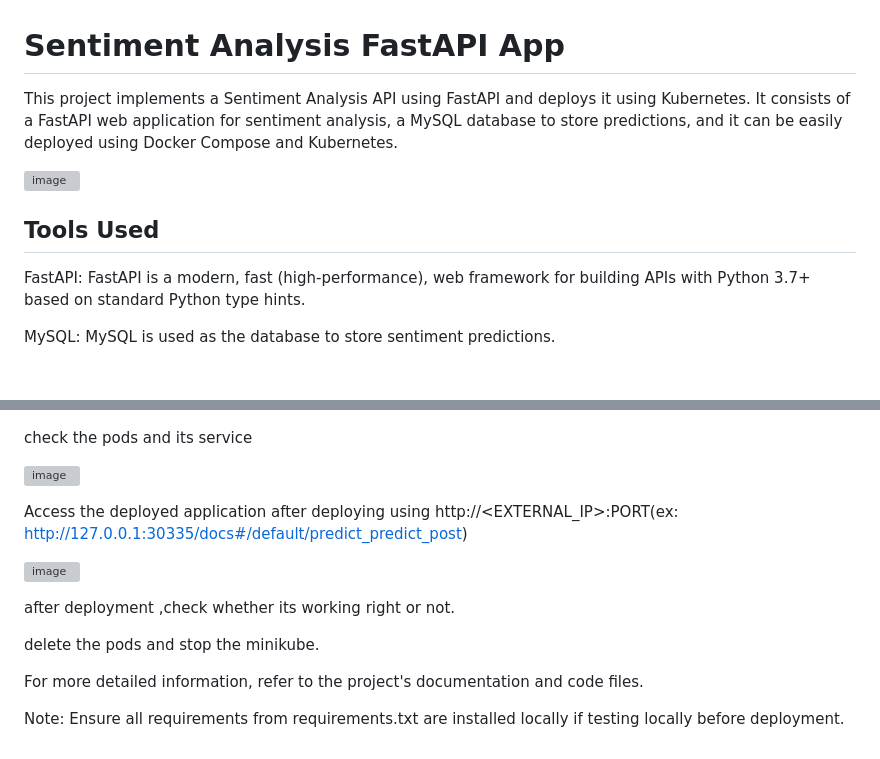
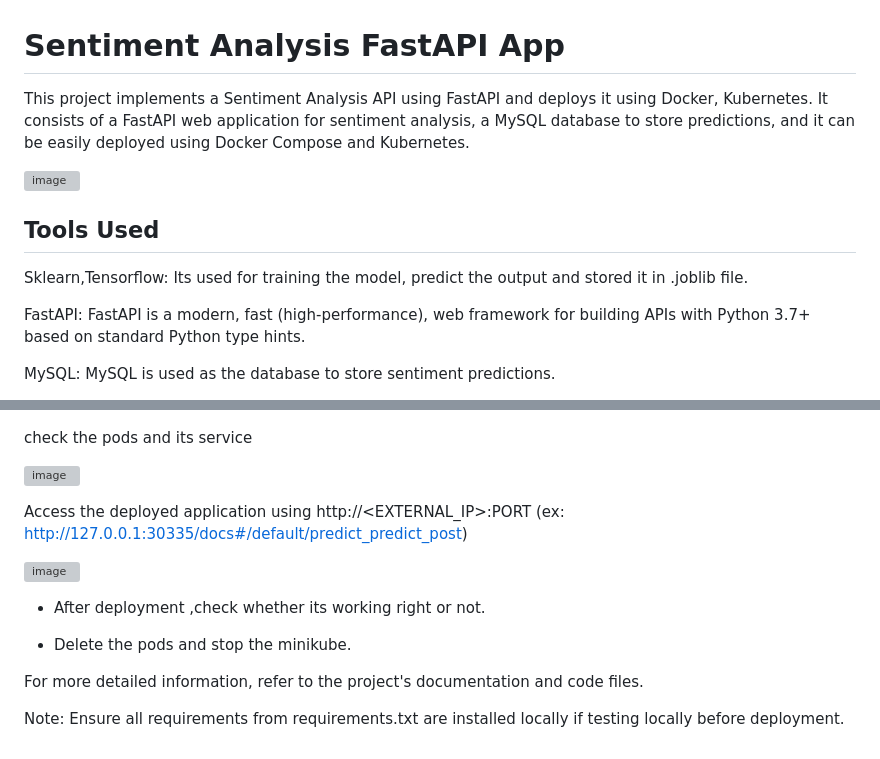
Before and after one commit to sathyark652/Sentiment-analysis-using-ai_mode-fastapi-docker-kubernetes, a Markdown page: README.md, 2 parts joined by grey strips. GitHub-like rendering; blank space fills up the shorter version; grey boxes are pictures that could not be loaded.

```diff
--- a/README.md
+++ b/README.md
@@ -1,9 +1,13 @@
 # Sentiment Analysis FastAPI App
-This project implements a Sentiment Analysis API using FastAPI and deploys it using Kubernetes. It consists of a FastAPI web application for sentiment analysis, a MySQL database to store predictions, and it can be easily deployed using Docker Compose and Kubernetes.
+This project implements a Sentiment Analysis API using FastAPI and deploys it using Docker, Kubernetes.
+It consists of a FastAPI web application for sentiment analysis, a MySQL database to store predictions, and it can be easily deployed using Docker Compose and Kubernetes.
+
 
 ![image](https://github.com/sathyark652/Sentiment-analysis-using-ai_mode-fastapi-docker-kubernetes/assets/117423140/1f629774-d5a3-479c-88cb-231fd6174529)
 
 ## Tools Used
+
+Sklearn,Tensorflow: Its used for training the model, predict the output and stored it in .joblib file.
 
 FastAPI: FastAPI is a modern, fast (high-performance), web framework for building APIs with Python 3.7+ based on standard Python type hints.
 
@@ -117,13 +121,15 @@ check the pods and its service
 
 ![image](https://github.com/sathyark652/Sentiment-analysis-using-ai_mode-fastapi-docker-kubernetes/assets/117423140/7a17d0ed-5526-494e-b0f0-117e0555dd16)
 
-Access the deployed application after deploying using http://<EXTERNAL_IP>:PORT(ex: http://127.0.0.1:30335/docs#/default/predict_predict_post)
+Access the deployed application using http://<EXTERNAL_IP>:PORT
+(ex: http://127.0.0.1:30335/docs#/default/predict_predict_post)
+
 
 ![image](https://github.com/sathyark652/Sentiment-analysis-using-ai_mode-fastapi-docker-kubernetes/assets/117423140/500d2f94-478c-4c7e-9589-322130522d5e)
 
-after deployment ,check whether its working right or not.
+* After deployment ,check whether its working right or not.
 
-delete the pods and  stop the minikube.
+* Delete the pods and  stop the minikube.
 
 For more detailed information, refer to the project's documentation and code files.
 
```
